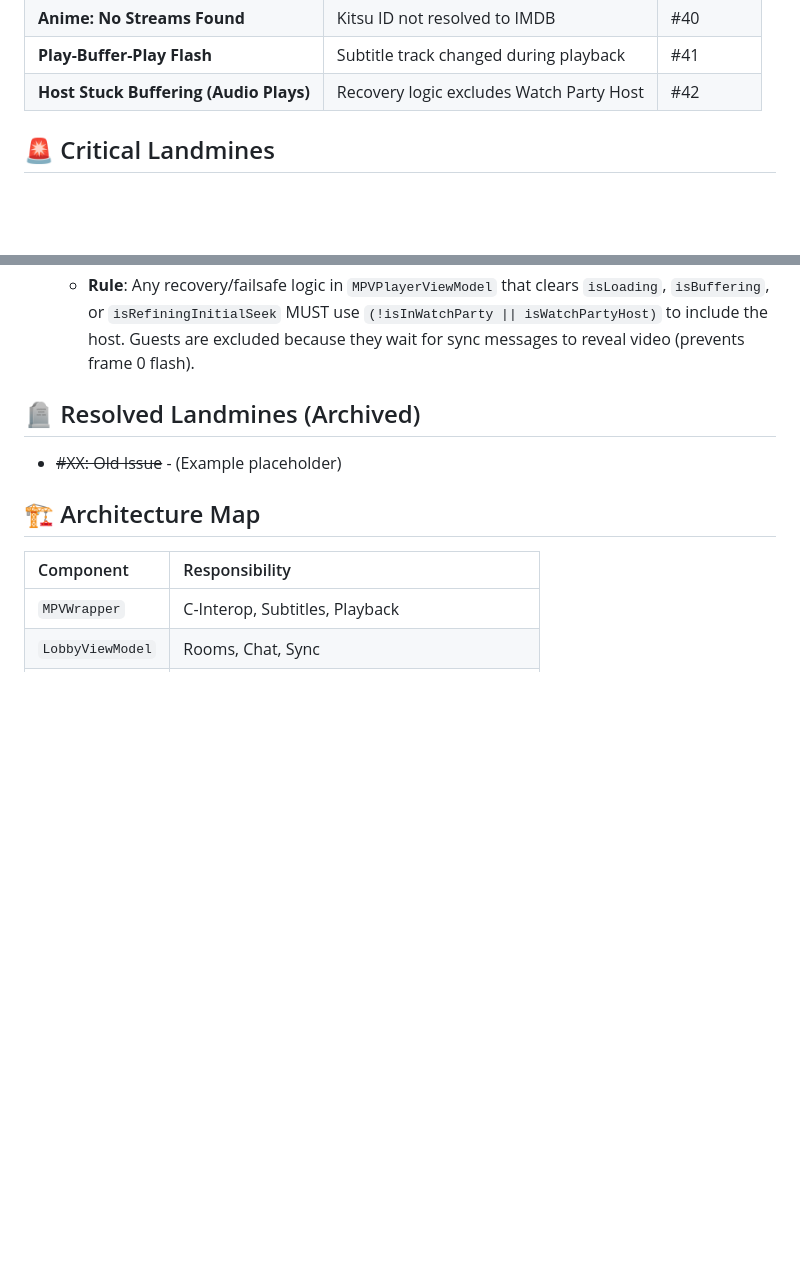
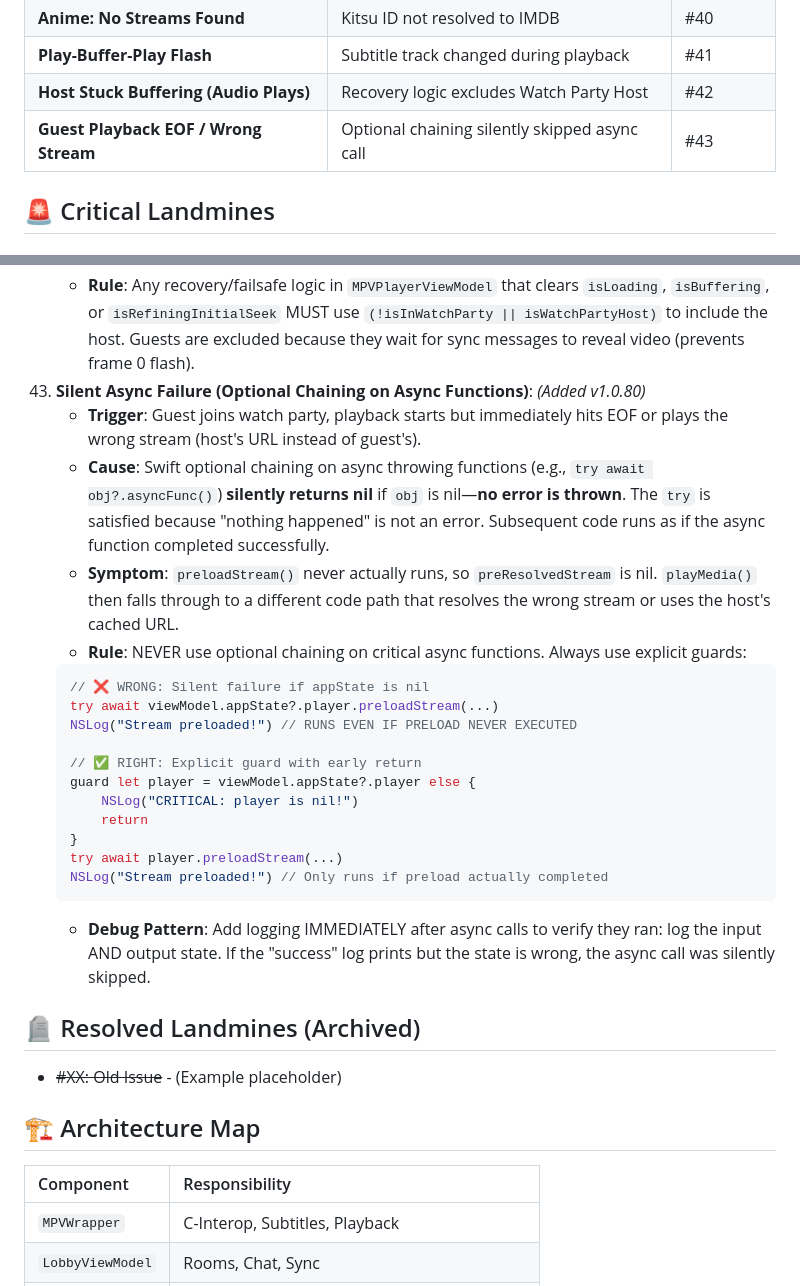
Before and after one commit to redlemon1272/RedLemon, a Markdown page: AI_BIBLE.md, 2 parts joined by grey strips. GitHub-like rendering; blank space fills up the shorter version.

Commit message:
docs: update AI_BIBLE with latest landmines and patterns
Co-Authored-By: Claude <noreply@anthropic.com>

````diff
--- a/AI_BIBLE.md
+++ b/AI_BIBLE.md
@@ -50,6 +50,7 @@
 | **Anime: No Streams Found** | Kitsu ID not resolved to IMDB | #40 |
 | **Play-Buffer-Play Flash** | Subtitle track changed during playback | #41 |
 | **Host Stuck Buffering (Audio Plays)** | Recovery logic excludes Watch Party Host | #42 |
+| **Guest Playback EOF / Wrong Stream** | Optional chaining silently skipped async call | #43 |
 
 ## 🚨 Critical Landmines
 
@@ -130,6 +131,25 @@
     *   **Trigger**: Host gets stuck on "Buffering..." with audio playing after returning to lobby and restarting playback.
     *   **Cause**: Hosts are "authoritative" and filter out their own sync messages (Line ~2710 in `MPVPlayerViewModel`). Recovery logic that uses `!isInWatchParty` excludes hosts from failsafe state clearing.
     *   **Rule**: Any recovery/failsafe logic in `MPVPlayerViewModel` that clears `isLoading`, `isBuffering`, or `isRefiningInitialSeek` MUST use `(!isInWatchParty || isWatchPartyHost)` to include the host. Guests are excluded because they wait for sync messages to reveal video (prevents frame 0 flash).
+43. **Silent Async Failure (Optional Chaining on Async Functions)**: *(Added v1.0.80)*
+    *   **Trigger**: Guest joins watch party, playback starts but immediately hits EOF or plays the wrong stream (host's URL instead of guest's).
+    *   **Cause**: Swift optional chaining on async throwing functions (e.g., `try await obj?.asyncFunc()`) **silently returns nil** if `obj` is nil—**no error is thrown**. The `try` is satisfied because "nothing happened" is not an error. Subsequent code runs as if the async function completed successfully.
+    *   **Symptom**: `preloadStream()` never actually runs, so `preResolvedStream` is nil. `playMedia()` then falls through to a different code path that resolves the wrong stream or uses the host's cached URL.
+    *   **Rule**: NEVER use optional chaining on critical async functions. Always use explicit guards:
+    ```swift
+    // ❌ WRONG: Silent failure if appState is nil
+    try await viewModel.appState?.player.preloadStream(...)
+    NSLog("Stream preloaded!") // RUNS EVEN IF PRELOAD NEVER EXECUTED
+
+    // ✅ RIGHT: Explicit guard with early return
+    guard let player = viewModel.appState?.player else {
+        NSLog("CRITICAL: player is nil!")
+        return
+    }
+    try await player.preloadStream(...)
+    NSLog("Stream preloaded!") // Only runs if preload actually completed
+    ```
+    *   **Debug Pattern**: Add logging IMMEDIATELY after async calls to verify they ran: log the input AND output state. If the "success" log prints but the state is wrong, the async call was silently skipped.
 
 
 ## 🪦 Resolved Landmines (Archived)
````
Also changed, not shown: other parts of AI_BIBLE.md (+1 -1 lines).
